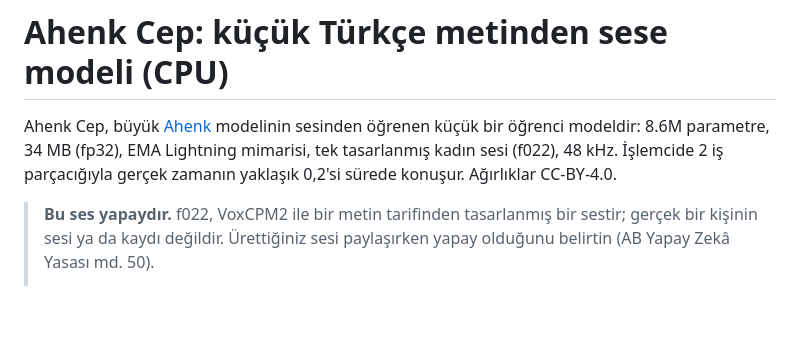
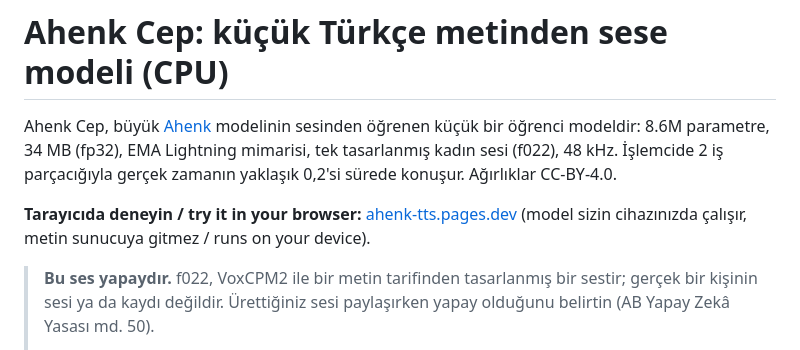
Before and after one commit to ozguradmin/ahenk-turkish-tts, a Markdown page: tts/small/MODEL_CARD.ahenk-cep.template.md, the part around the change. GitHub-like rendering; blank space fills up the shorter version.

```diff
--- a/tts/small/MODEL_CARD.ahenk-cep.template.md
+++ b/tts/small/MODEL_CARD.ahenk-cep.template.md
@@ -22,6 +22,9 @@ datasets:
 Ahenk Cep, büyük [Ahenk](https://huggingface.co/ozgurguler/ahenk-tts-tr) modelinin sesinden öğrenen küçük bir öğrenci
 modeldir: 8.6M parametre, 34 MB (fp32), EMA Lightning mimarisi, tek tasarlanmış kadın sesi (f022), 48 kHz. İşlemcide
 2 iş parçacığıyla gerçek zamanın yaklaşık 0,2'si sürede konuşur. Ağırlıklar CC-BY-4.0.
+
+**Tarayıcıda deneyin / try it in your browser:** [ahenk-tts.pages.dev](https://ahenk-tts.pages.dev) (model sizin
+cihazınızda çalışır, metin sunucuya gitmez / runs on your device).
 
 > **Bu ses yapaydır.** f022, VoxCPM2 ile bir metin tarifinden tasarlanmış bir sestir; gerçek bir kişinin sesi ya da
 > kaydı değildir. Ürettiğiniz sesi paylaşırken yapay olduğunu belirtin (AB Yapay Zekâ Yasası md. 50).
```
Also changed, not shown: README.md (+3 -3 lines), tts/voxcpm/MODEL_CARD.ahenk.template.md (+3 -0 lines).
